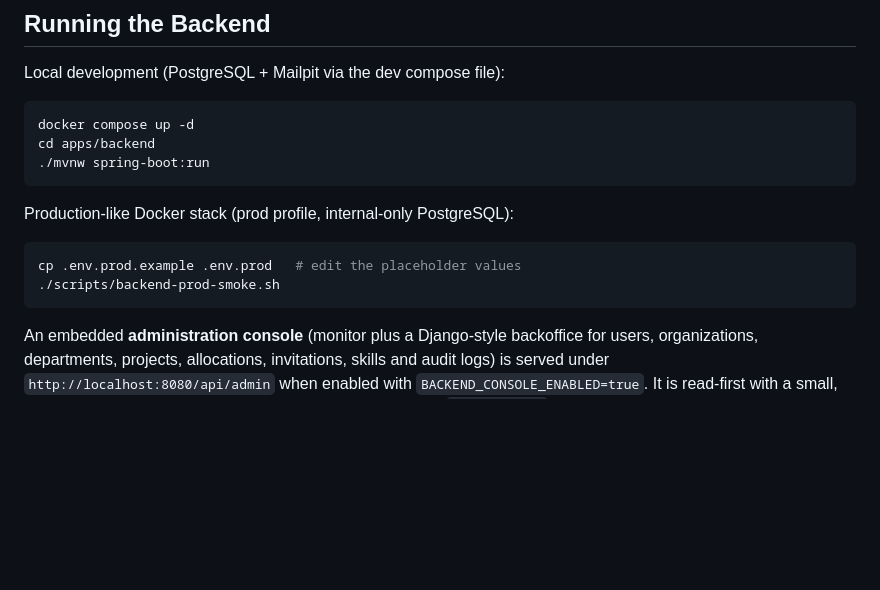
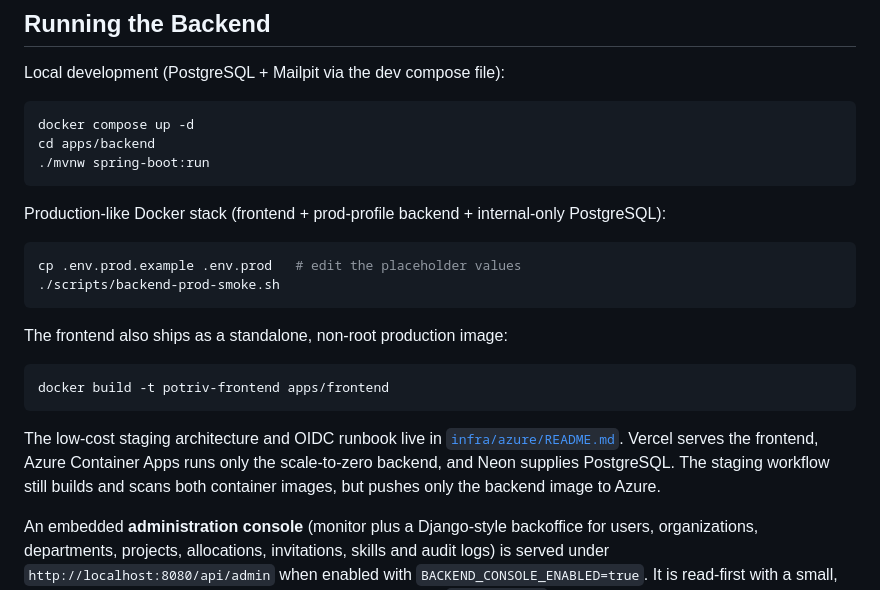
Before and after one commit to aydgnme/Potriv, a Markdown page: README.md, the part around the change. GitHub-like rendering; blank space fills up the shorter version.

Commit message:
docs: document split Vercel Azure deployment

````diff
--- a/README.md
+++ b/README.md
@@ -38,12 +38,24 @@ cd apps/backend
 ./mvnw spring-boot:run
 ```
 
-Production-like Docker stack (prod profile, internal-only PostgreSQL):
+Production-like Docker stack (frontend + prod-profile backend + internal-only PostgreSQL):
 
 ```bash
 cp .env.prod.example .env.prod   # edit the placeholder values
 ./scripts/backend-prod-smoke.sh
 ```
+
+The frontend also ships as a standalone, non-root production image:
+
+```bash
+docker build -t potriv-frontend apps/frontend
+```
+
+The low-cost staging architecture and OIDC runbook live in
+[`infra/azure/README.md`](infra/azure/README.md). Vercel serves the frontend,
+Azure Container Apps runs only the scale-to-zero backend, and Neon supplies
+PostgreSQL. The staging workflow still builds and scans both container images,
+but pushes only the backend image to Azure.
 
 An embedded **administration console** (monitor plus a Django-style backoffice
 for users, organizations, departments, projects, allocations, invitations, skills
````
Also changed, not shown: docs/backend/environment.md (+15 -7 lines), docs/backend/production-readiness.md (+28 -7 lines).
